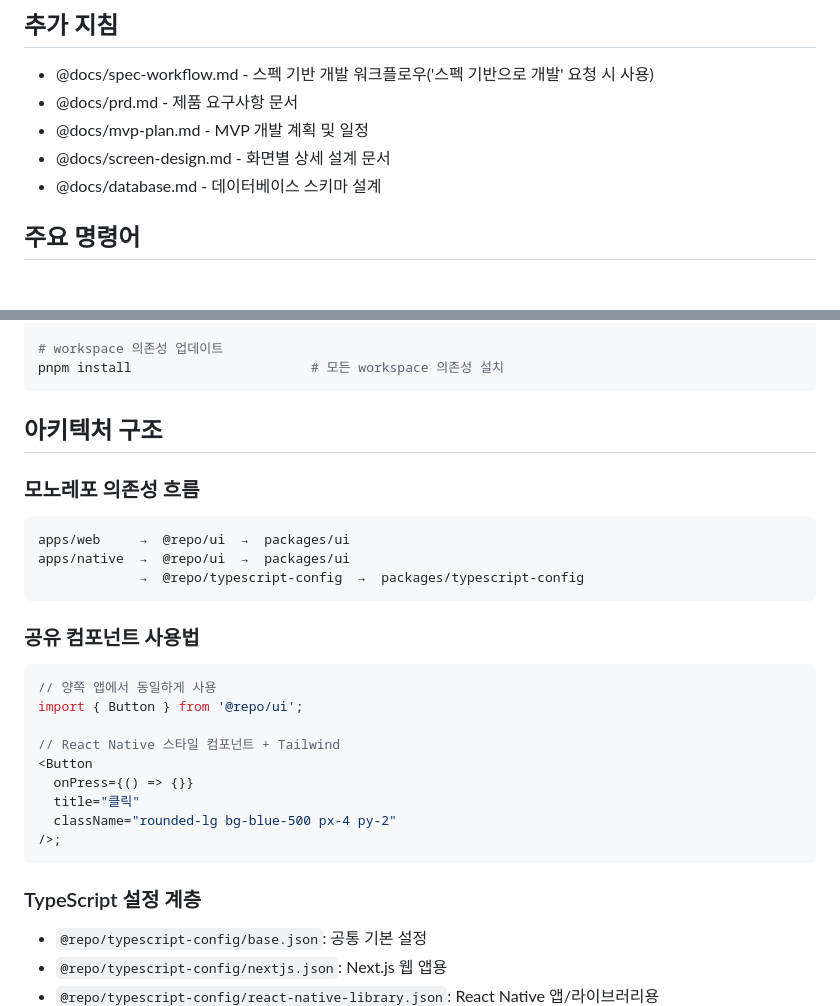
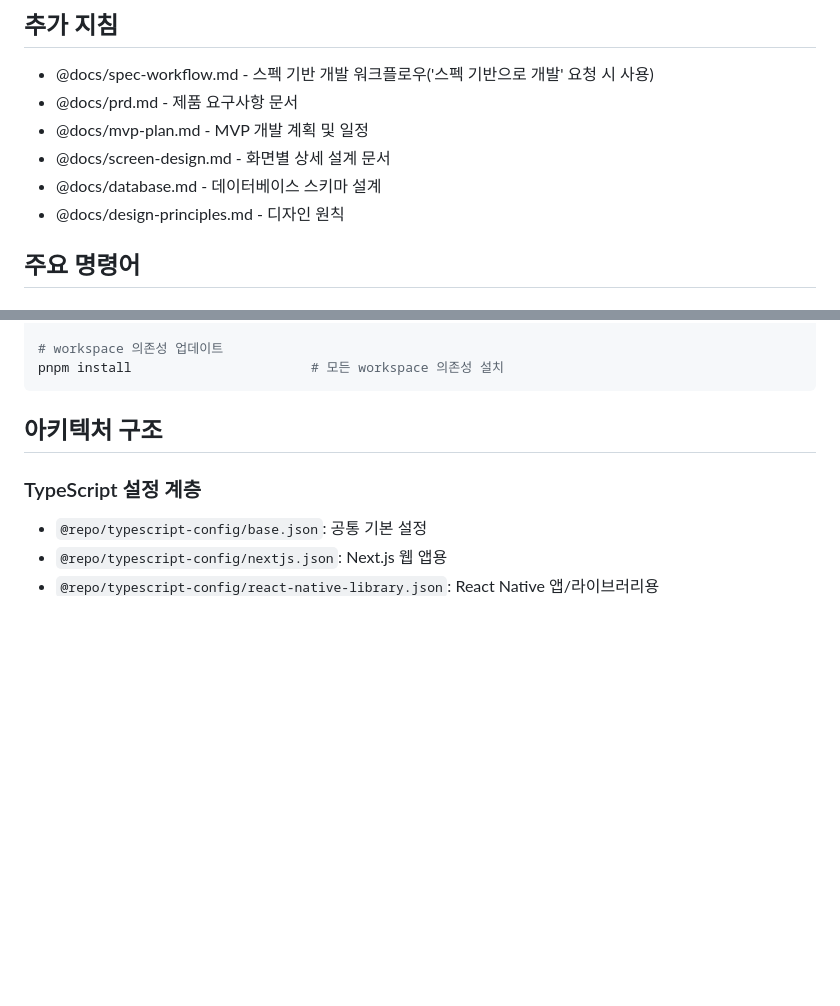
Before and after one commit to kihyeoon/bugie, a Markdown page: CLAUDE.md, 2 parts joined by grey strips. Rendered like a GitHub page; blank space fills up the shorter version.

Commit message:
docs: CLAUDE.md에 디자인 원칙 문서 추가 및 아키텍처 구조 섹션 정리

````diff
--- a/CLAUDE.md
+++ b/CLAUDE.md
@@ -54,6 +54,7 @@ This file provides guidance to Claude Code (claude.ai/code) when working with co
 - @docs/mvp-plan.md - MVP 개발 계획 및 일정
 - @docs/screen-design.md - 화면별 상세 설계 문서
 - @docs/database.md - 데이터베이스 스키마 설계
+- @docs/design-principles.md - 디자인 원칙
 
 ## 주요 명령어
 
@@ -100,28 +101,6 @@ pnpm install                       # 모든 workspace 의존성 설치
 
 ## 아키텍처 구조
 
-### 모노레포 의존성 흐름
-
-```
-apps/web     →  @repo/ui  →  packages/ui
-apps/native  →  @repo/ui  →  packages/ui
-             →  @repo/typescript-config  →  packages/typescript-config
-```
-
-### 공유 컴포넌트 사용법
-
-```tsx
-// 양쪽 앱에서 동일하게 사용
-import { Button } from '@repo/ui';
-
-// React Native 스타일 컴포넌트 + Tailwind
-<Button
-  onPress={() => {}}
-  title="클릭"
-  className="rounded-lg bg-blue-500 px-4 py-2"
-/>;
-```
-
 ### TypeScript 설정 계층
 
 - `@repo/typescript-config/base.json`: 공통 기본 설정
````
